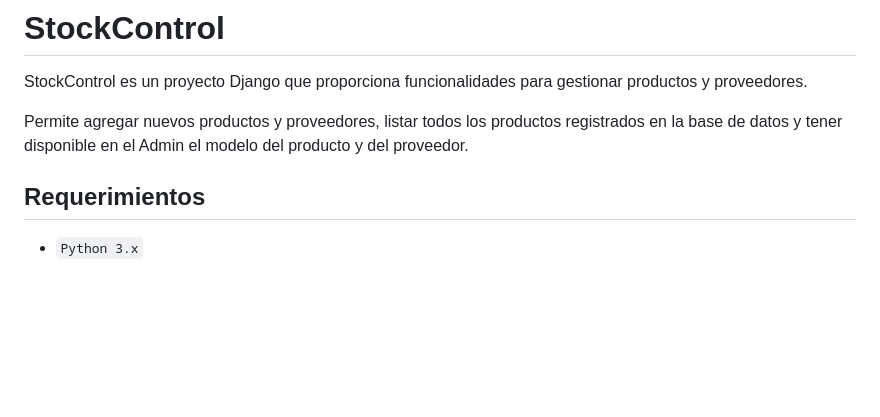
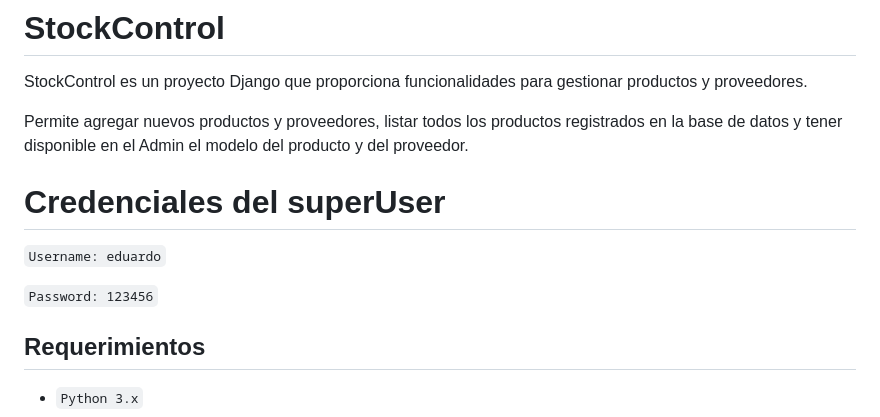
Before and after one commit to Eduzurbriggen14/Sistema-gestion-personas-Alkemy, a Markdown page: README.md, the part around the change. Rendered like a GitHub page; blank space fills up the shorter version.

Commit message:
Agregando credenciales super usuario en README

```diff
--- a/README.md
+++ b/README.md
@@ -2,6 +2,12 @@
 StockControl es un proyecto Django que proporciona funcionalidades para gestionar productos y proveedores.
 
 Permite agregar nuevos productos y proveedores, listar todos los productos registrados en la base de datos y tener disponible en el Admin el modelo del producto y del proveedor.
+
+# Credenciales del superUser
+
+`Username: eduardo`
+
+`Password: 123456`
 
 ## Requerimientos
 - `Python 3.x`
```
